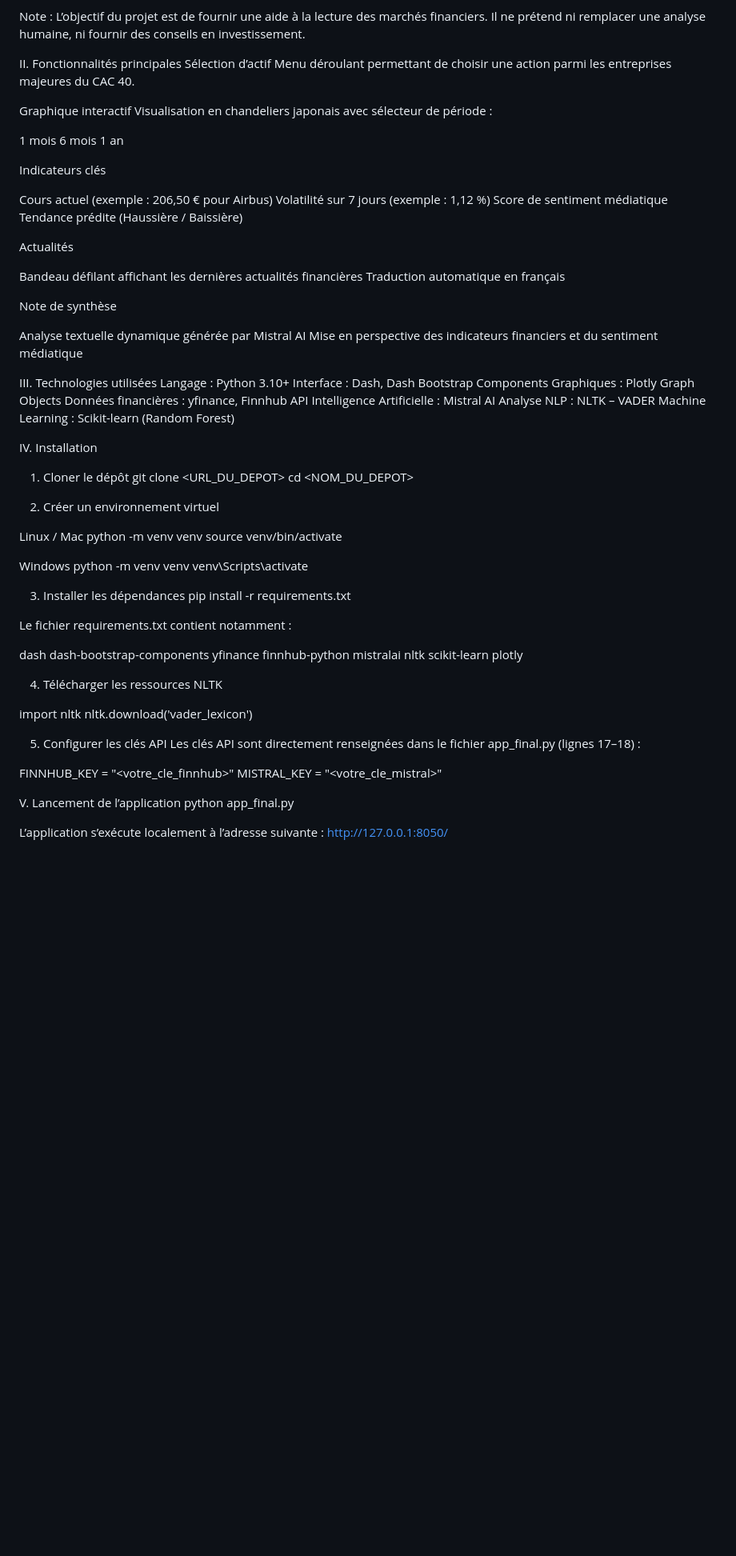
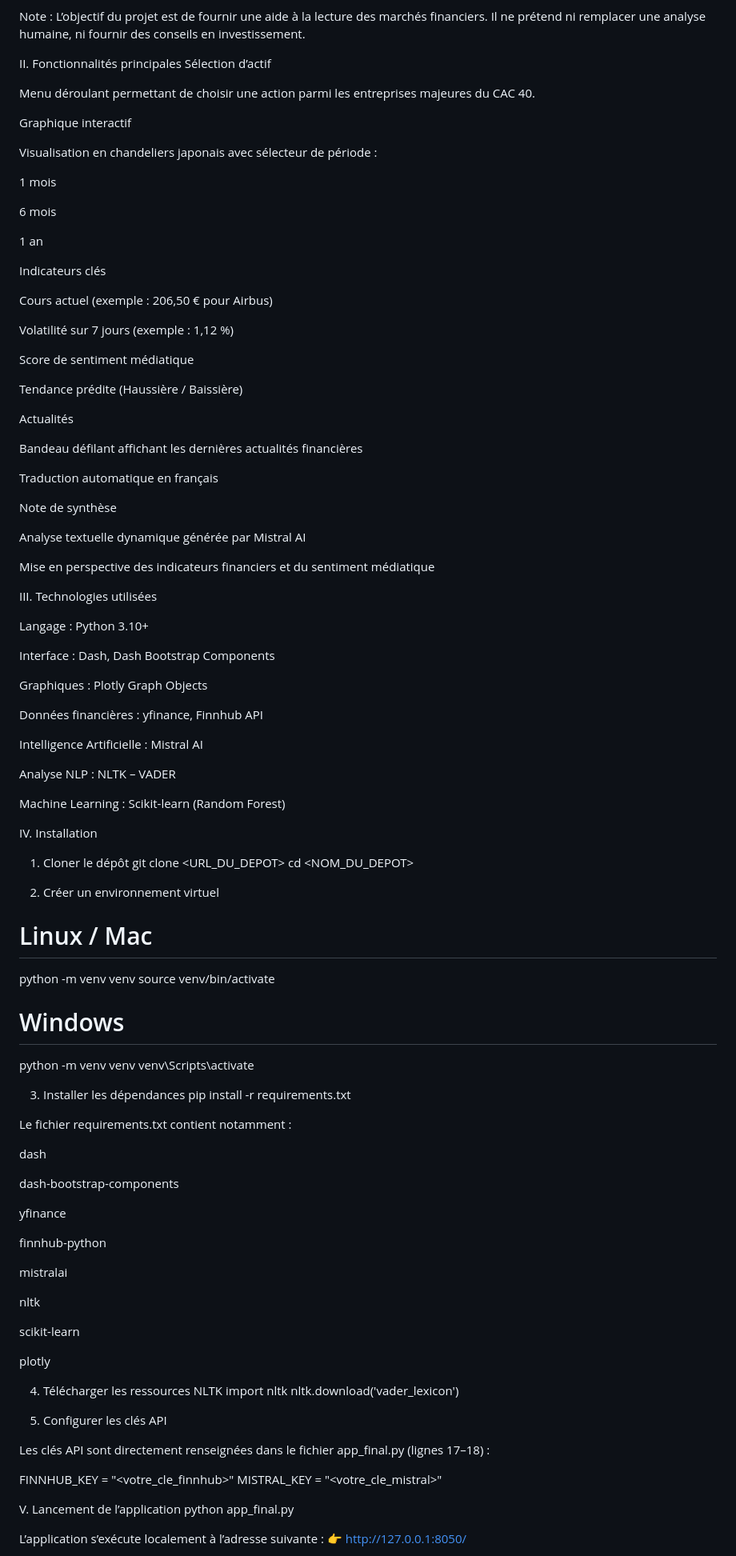
Before and after one commit to Rooooooooseb/l2informatique, a Markdown page: README.md, the part around one of its changes. Shown at 80% size. Drawn GitHub-style; blank space fills up the shorter version.

Commit message:
Revise README for clarity and additional details
Updated README.md to enhance project description, installation instructions, and project structure.

```diff
--- a/README.md
+++ b/README.md
@@ -25,78 +25,100 @@ Il ne prétend ni remplacer une analyse humaine, ni fournir des conseils en inve
 
 II. Fonctionnalités principales
 Sélection d’actif
+
 Menu déroulant permettant de choisir une action parmi les entreprises majeures du CAC 40.
 
 Graphique interactif
+
 Visualisation en chandeliers japonais avec sélecteur de période :
 
 1 mois
+
 6 mois
+
 1 an
 
 Indicateurs clés
 
 Cours actuel (exemple : 206,50 € pour Airbus)
+
 Volatilité sur 7 jours (exemple : 1,12 %)
+
 Score de sentiment médiatique
+
 Tendance prédite (Haussière / Baissière)
 
 Actualités
 
 Bandeau défilant affichant les dernières actualités financières
+
 Traduction automatique en français
 
 Note de synthèse
 
 Analyse textuelle dynamique générée par Mistral AI
+
 Mise en perspective des indicateurs financiers et du sentiment médiatique
 
 III. Technologies utilisées
+
 Langage : Python 3.10+
+
 Interface : Dash, Dash Bootstrap Components
+
 Graphiques : Plotly Graph Objects
+
 Données financières : yfinance, Finnhub API
+
 Intelligence Artificielle : Mistral AI
+
 Analyse NLP : NLTK – VADER
+
 Machine Learning : Scikit-learn (Random Forest)
 
 IV. Installation
-
 1. Cloner le dépôt
-   git clone <URL_DU_DEPOT>
-   cd <NOM_DU_DEPOT>
+git clone <URL_DU_DEPOT>
+cd <NOM_DU_DEPOT>
 
 2. Créer un environnement virtuel
-
-Linux / Mac
+# Linux / Mac
 python -m venv venv
 source venv/bin/activate
 
-Windows
+# Windows
 python -m venv venv
 venv\Scripts\activate
 
 3. Installer les dépendances
-   pip install -r requirements.txt
+pip install -r requirements.txt
+
 
 Le fichier requirements.txt contient notamment :
 
 dash
+
 dash-bootstrap-components
+
 yfinance
+
 finnhub-python
+
 mistralai
+
 nltk
+
 scikit-learn
+
 plotly
 
 4. Télécharger les ressources NLTK
-
 import nltk
 nltk.download('vader_lexicon')
 
 5. Configurer les clés API
-   Les clés API sont directement renseignées dans le fichier app_final.py (lignes 17–18) :
+
+Les clés API sont directement renseignées dans le fichier app_final.py (lignes 17–18) :
 
 FINNHUB_KEY = "<votre_cle_finnhub>"
 MISTRAL_KEY = "<votre_cle_mistral>"
@@ -104,7 +126,8 @@ MISTRAL_KEY = "<votre_cle_mistral>"
 V. Lancement de l’application
 python app_final.py
 
+
 L’application s’exécute localement à l’adresse suivante :
-[http://127.0.0.1:8050/](http://127.0.0.1:8050/)
+👉 http://127.0.0.1:8050/
 
 VI. Structure du projet
```
Also changed, not shown: other parts of README.md (+6 -3 lines).
